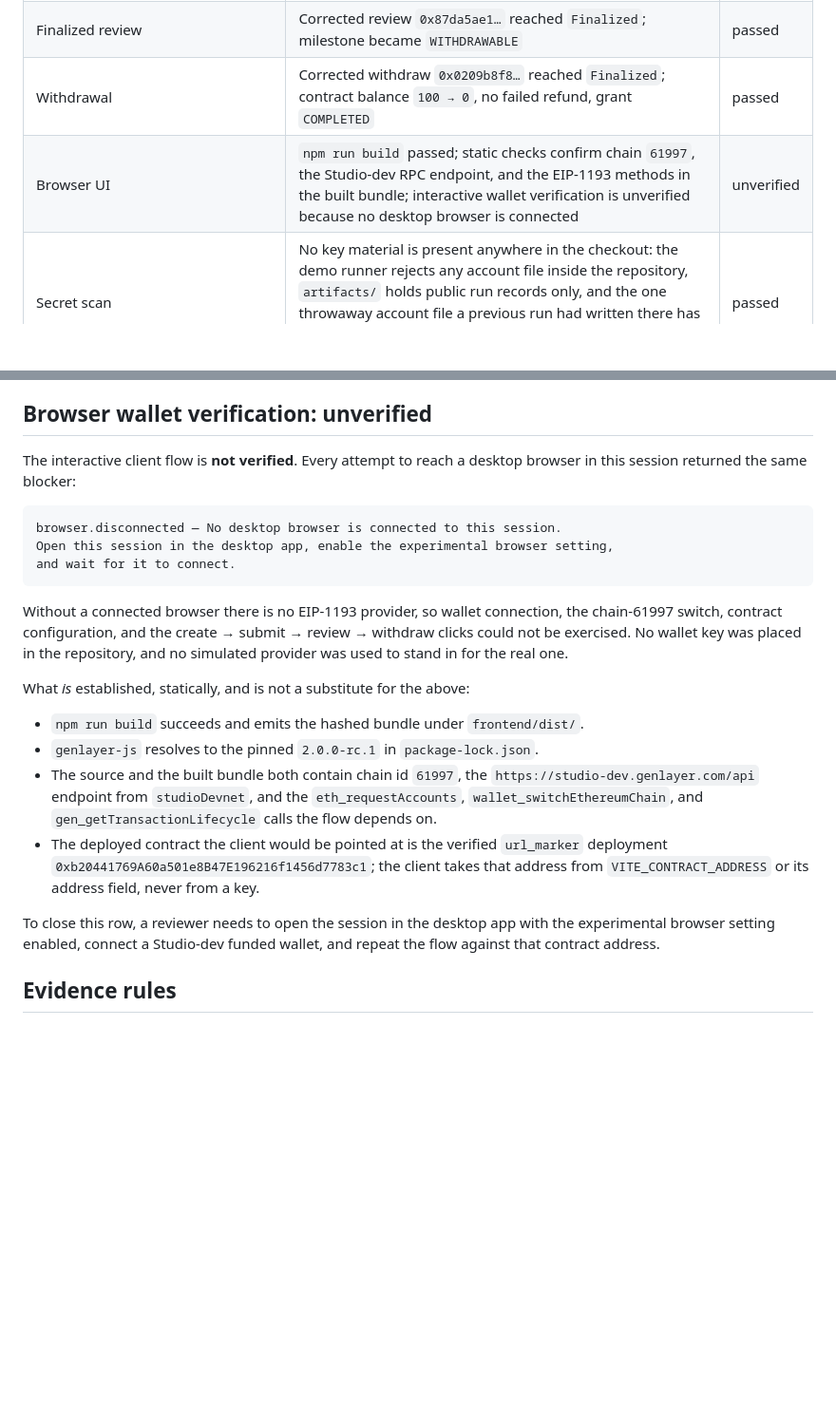
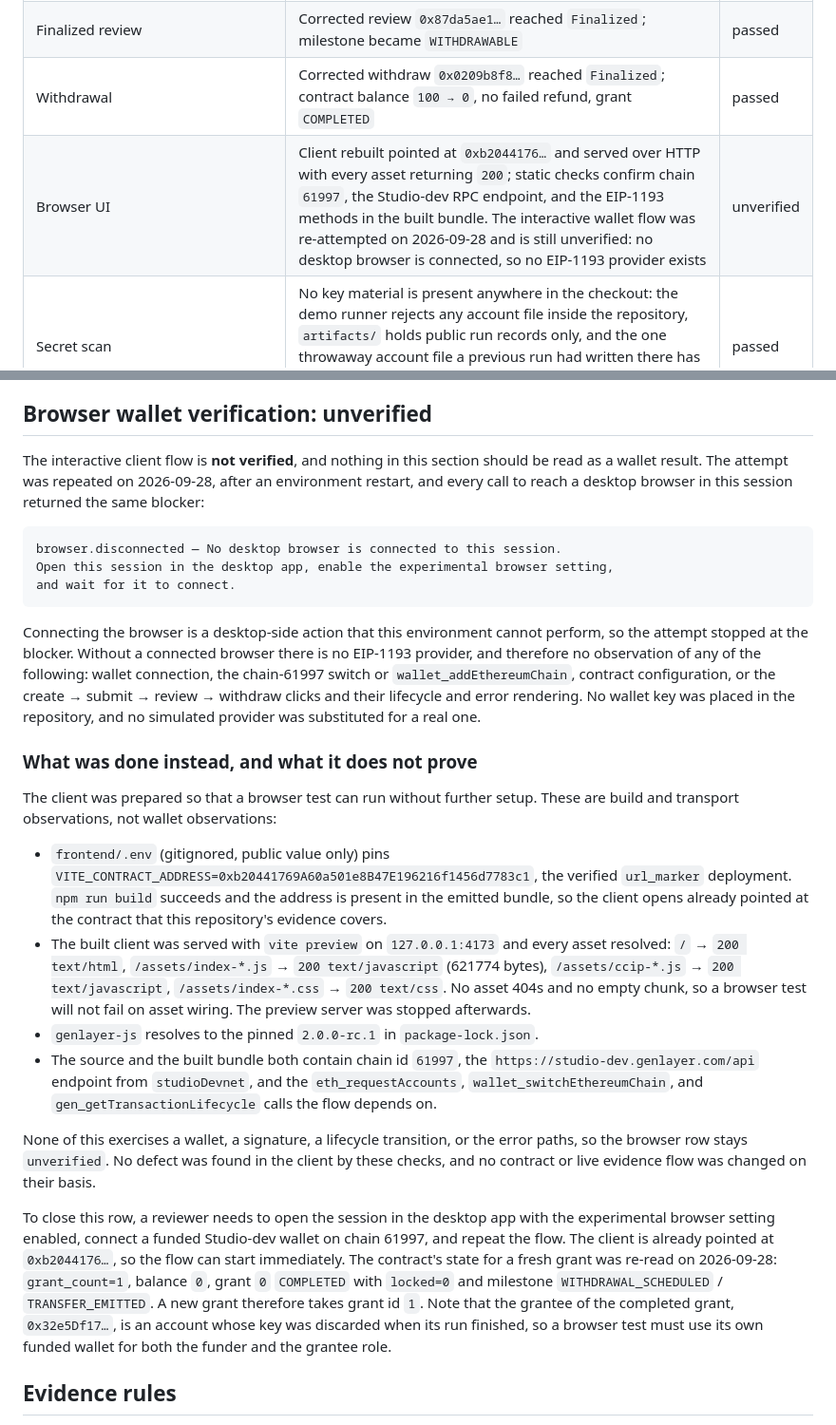
Before and after one commit to unifyWeb3/milestone-convenant, a Markdown page: docs/VERIFICATION.md, 2 parts joined by grey strips. Shown at 95% size. Rendered like a GitHub page; blank space fills up the shorter version.

Commit message:
docs: record the re-attempted browser check as unverified
The desktop browser still cannot be reached. The attempt was repeated on
2026-09-28 after an environment restart and every browser tool call returns
browser.disconnected, so there is no EIP-1193 provider and no observation of
wallet connection, the chain-61997 switch, contract configuration, or the
create / submit / review / withdraw clicks and their lifecycle and error
rendering. Nothing was simulated and no wallet key entered the repository,
so the row stays unverified.

Recorded what could be observed honestly, and what it does not prove:
- the client was rebuilt pointed at the verified url_marker deployment via a
  gitignored frontend/.env holding one public address, and that address is
  present in the emitted bundle
- the built client was served with vite preview and every asset resolved
  (html, both JS chunks, css all 200; no 404s, no empty chunk), so a browser
  test will not fail on asset wiring; the server was stopped afterwards
- the target contract's state was re-read: grant_count 1, balance 0, grant 0
  COMPLETED, so a browser test starts at grant id 1 with its own funded
  wallet for both roles

No defect was found in the client, and neither the contract nor the completed
live evidence flows were changed. Direct tests (10 passed), prebuilt contract
lint, py_compile, and the frontend build all pass.

````diff
--- a/docs/VERIFICATION.md
+++ b/docs/VERIFICATION.md
@@ -15,7 +15,7 @@ This file is intentionally a live evidence log. It must not claim completion bef
 | Real public URL evidence | `url_marker` claim on the raw genlayer-py README with marker `GenLayer` returned `PASS` / `marker_present` / `url_marker_found`; review `0x46936db3…` finalized, then withdraw `0xc36e9da6…` moved the covenant balance `100 → 0` | passed |
 | Finalized review | Corrected review `0x87da5ae1…` reached `Finalized`; milestone became `WITHDRAWABLE` | passed |
 | Withdrawal | Corrected withdraw `0x0209b8f8…` reached `Finalized`; contract balance `100 → 0`, no failed refund, grant `COMPLETED` | passed |
-| Browser UI | `npm run build` passed; static checks confirm chain `61997`, the Studio-dev RPC endpoint, and the EIP-1193 methods in the built bundle; interactive wallet verification is unverified because no desktop browser is connected | unverified |
+| Browser UI | Client rebuilt pointed at `0xb2044176…` and served over HTTP with every asset returning `200`; static checks confirm chain `61997`, the Studio-dev RPC endpoint, and the EIP-1193 methods in the built bundle. The interactive wallet flow was re-attempted on 2026-09-28 and is still unverified: no desktop browser is connected, so no EIP-1193 provider exists | unverified |
 | Secret scan | No key material is present anywhere in the checkout: the demo runner rejects any account file inside the repository, `artifacts/` holds public run records only, and the one throwaway account file a previous run had written there has been deleted. Every 32-byte hex literal in the tracked docs resolves on chain to a public transaction | passed |
 
 ## Live observation: superseded transfer path
@@ -118,8 +118,10 @@ throwaway keys outside the checkout.
 
 ## Browser wallet verification: unverified
 
-The interactive client flow is **not verified**. Every attempt to reach a
-desktop browser in this session returned the same blocker:
+The interactive client flow is **not verified**, and nothing in this section
+should be read as a wallet result. The attempt was repeated on 2026-09-28,
+after an environment restart, and every call to reach a desktop browser in this
+session returned the same blocker:
 
 ```text
 browser.disconnected — No desktop browser is connected to this session.
@@ -127,28 +129,51 @@ Open this session in the desktop app, enable the experimental browser setting,
 and wait for it to connect.
 ```
 
-Without a connected browser there is no EIP-1193 provider, so wallet
-connection, the chain-61997 switch, contract configuration, and the
-create → submit → review → withdraw clicks could not be exercised. No wallet key
-was placed in the repository, and no simulated provider was used to stand in for
-the real one.
+Connecting the browser is a desktop-side action that this environment cannot
+perform, so the attempt stopped at the blocker. Without a connected browser
+there is no EIP-1193 provider, and therefore no observation of any of the
+following: wallet connection, the chain-61997 switch or `wallet_addEthereumChain`,
+contract configuration, or the create → submit → review → withdraw clicks and
+their lifecycle and error rendering. No wallet key was placed in the repository,
+and no simulated provider was substituted for a real one.
 
-What *is* established, statically, and is not a substitute for the above:
+### What was done instead, and what it does not prove
 
-- `npm run build` succeeds and emits the hashed bundle under `frontend/dist/`.
+The client was prepared so that a browser test can run without further setup.
+These are build and transport observations, not wallet observations:
+
+- `frontend/.env` (gitignored, public value only) pins
+  `VITE_CONTRACT_ADDRESS=0xb20441769A60a501e8B47E196216f1456d7783c1`, the
+  verified `url_marker` deployment. `npm run build` succeeds and the address is
+  present in the emitted bundle, so the client opens already pointed at the
+  contract that this repository's evidence covers.
+- The built client was served with `vite preview` on `127.0.0.1:4173` and every
+  asset resolved: `/` → `200 text/html`, `/assets/index-*.js` → `200
+  text/javascript` (621774 bytes), `/assets/ccip-*.js` → `200
+  text/javascript`, `/assets/index-*.css` → `200 text/css`. No asset 404s and
+  no empty chunk, so a browser test will not fail on asset wiring. The preview
+  server was stopped afterwards.
 - `genlayer-js` resolves to the pinned `2.0.0-rc.1` in `package-lock.json`.
 - The source and the built bundle both contain chain id `61997`, the
   `https://studio-dev.genlayer.com/api` endpoint from `studioDevnet`, and the
   `eth_requestAccounts`, `wallet_switchEthereumChain`, and
   `gen_getTransactionLifecycle` calls the flow depends on.
-- The deployed contract the client would be pointed at is the verified
-  `url_marker` deployment `0xb20441769A60a501e8B47E196216f1456d7783c1`; the
-  client takes that address from `VITE_CONTRACT_ADDRESS` or its address field,
-  never from a key.
+
+None of this exercises a wallet, a signature, a lifecycle transition, or the
+error paths, so the browser row stays `unverified`. No defect was found in the
+client by these checks, and no contract or live evidence flow was changed on
+their basis.
 
 To close this row, a reviewer needs to open the session in the desktop app with
-the experimental browser setting enabled, connect a Studio-dev funded wallet,
-and repeat the flow against that contract address.
+the experimental browser setting enabled, connect a funded Studio-dev wallet on
+chain 61997, and repeat the flow. The client is already pointed at
+`0xb2044176…`, so the flow can start immediately. The contract's state for a
+fresh grant was re-read on 2026-09-28: `grant_count=1`, balance `0`, grant `0`
+`COMPLETED` with `locked=0` and milestone `WITHDRAWAL_SCHEDULED` /
+`TRANSFER_EMITTED`. A new grant therefore takes grant id `1`. Note that the
+grantee of the completed grant, `0x32e5Df17…`, is an account whose key was
+discarded when its run finished, so a browser test must use its own funded
+wallet for both the funder and the grantee role.
 
 ## Evidence rules
 
````
